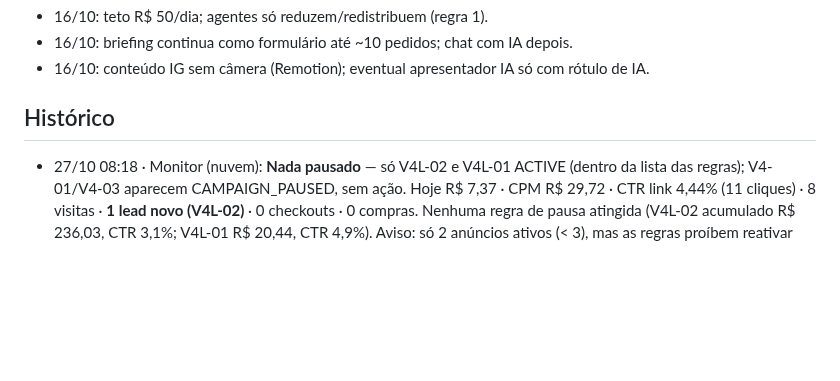
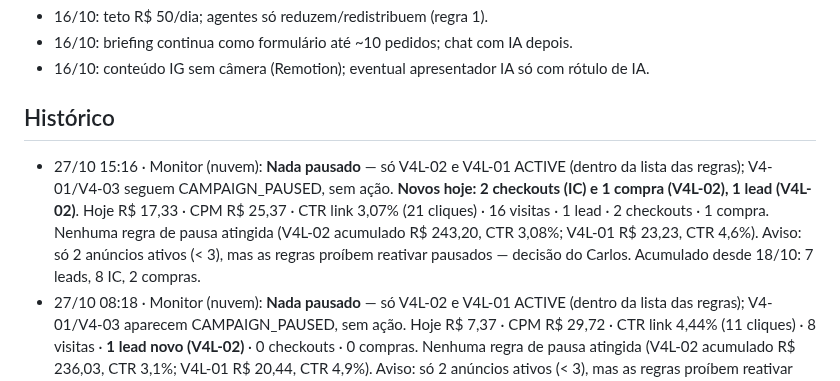
Before and after one commit to Carlosvpm/jornada40h, a Markdown page: docs/ESTADO.md, the part around the change. Drawn GitHub-style; blank space fills up the shorter version.

Commit message:
ESTADO: monitor 27/10 15:16
Co-Authored-By: Claude Sonnet 5.5 <noreply@anthropic.com>
Claude-Session: https://claude.ai/code/session_01WhzYvHK1iU3ffHe5xDRqhE

```diff
--- a/docs/ESTADO.md
+++ b/docs/ESTADO.md
@@ -110,6 +110,7 @@ Status: feito (Carlos: "vc consegue postar, cuidar dos anúncios e fazer deploy"
 - 16/10: conteúdo IG sem câmera (Remotion); eventual apresentador IA só com rótulo de IA.
 
 ## Histórico
+- 27/10 15:16 · Monitor (nuvem): **Nada pausado** — só V4L-02 e V4L-01 ACTIVE (dentro da lista das regras); V4-01/V4-03 seguem CAMPAIGN_PAUSED, sem ação. **Novos hoje: 2 checkouts (IC) e 1 compra (V4L-02), 1 lead (V4L-02)**. Hoje R$ 17,33 · CPM R$ 25,37 · CTR link 3,07% (21 cliques) · 16 visitas · 1 lead · 2 checkouts · 1 compra. Nenhuma regra de pausa atingida (V4L-02 acumulado R$ 243,20, CTR 3,08%; V4L-01 R$ 23,23, CTR 4,6%). Aviso: só 2 anúncios ativos (< 3), mas as regras proíbem reativar pausados — decisão do Carlos. Acumulado desde 18/10: 7 leads, 8 IC, 2 compras.
 - 27/10 08:18 · Monitor (nuvem): **Nada pausado** — só V4L-02 e V4L-01 ACTIVE (dentro da lista das regras); V4-01/V4-03 aparecem CAMPAIGN_PAUSED, sem ação. Hoje R$ 7,37 · CPM R$ 29,72 · CTR link 4,44% (11 cliques) · 8 visitas · **1 lead novo (V4L-02)** · 0 checkouts · 0 compras. Nenhuma regra de pausa atingida (V4L-02 acumulado R$ 236,03, CTR 3,1%; V4L-01 R$ 20,44, CTR 4,9%). Aviso: só 2 anúncios ativos (< 3), mas as regras proíbem reativar pausados — decisão do Carlos. Acumulado desde 18/10 (cache): 7 leads, 8 IC, 2 compras.
 - 26/10 22:14 · Monitor (nuvem): **Pausado V6L-02 (120253384461610421)** — ACTIVE no acumulado do Windsor, fora da lista de ativos das regras (V6L-01/03 já aparecem PAUSED no dia). Hoje R$ 32,85 · CPM R$ 22,64 · CTR link 2,62% (38 cliques) · 38 visitas · 1 lead · 2 checkouts · 0 compras (sem evento novo desde 19:15). Nenhuma regra de pausa por desempenho atingida (V5L-02 R$ 14,83 < R$ 20; nenhum anúncio com R$ 30+ e CTR < 0,8%). Nada reativado: V4L-04 e V5L-03 aparecem PAUSED no dia, mantidos assim. Acumulado desde 18/10 na [LEADS]: R$ 367,82, 6 leads, 8 IC, 2 compras (cache do Windsor).
 - 26/10 19:15 · Monitor (nuvem): **Pausados V6L-01 (120253384456360421), V6L-02 (120253384461610421) e V6L-03 (120253384469350421)** — ACTIVE fora da lista de ativos das regras (já pausados por decisão do Carlos às 18:40; o Windsor ainda os mostrava ACTIVE por cache, a pausa é idempotente). Hoje R$ 19,39 · CPM R$ 20,07 · CTR link 2,28% (22 cliques) · 22 visitas · 1 lead · 2 checkouts · 0 compras (sem evento novo desde 16:14). Nenhuma regra de pausa por desempenho atingida (V5L-02 R$ 14,83 < R$ 20; nenhum anúncio com R$ 30+ e CTR < 0,8%). Nada reativado: V4L-04/03, V5L-01/02/03 seguem como o Carlos deixou (campanha concentrada em V4L-02/V4L-01). Acumulado desde 18/10 na [LEADS]: R$ 367,82, 6 leads, 8 IC, 2 compras.
```
